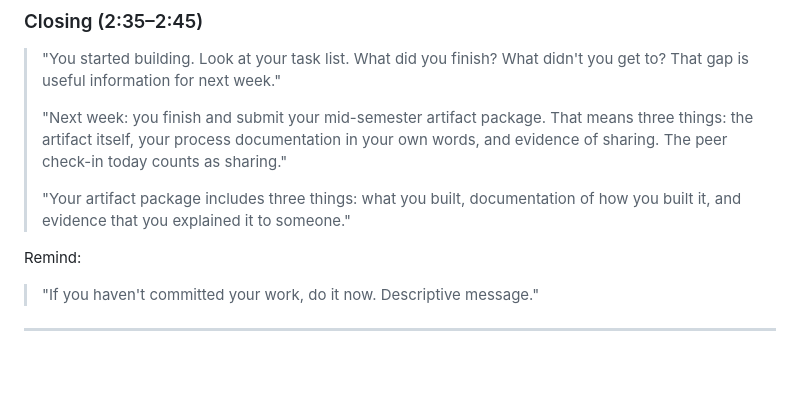
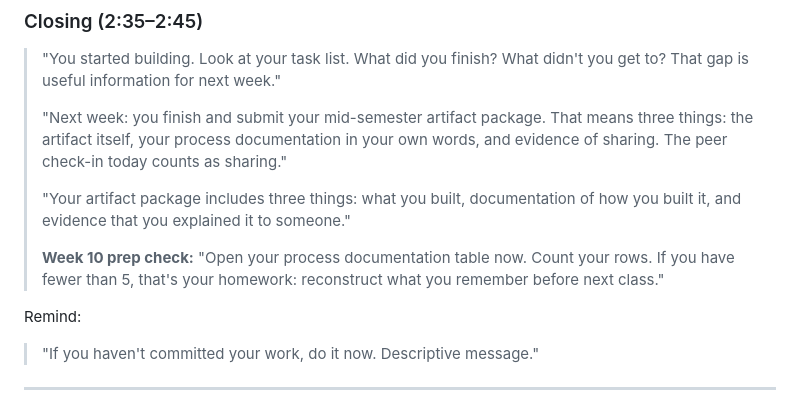
Before and after one commit to BrettRey/geap-103, a Markdown page: materials/Week_09_Materials.md, the part around the change. Rendered like a GitHub page; blank space fills up the shorter version.

```diff
--- a/materials/Week_09_Materials.md
+++ b/materials/Week_09_Materials.md
@@ -300,6 +300,8 @@ Instructor circulates and listens. No intervention unless a student is stuck or
 > "Next week: you finish and submit your mid-semester artifact package. That means three things: the artifact itself, your process documentation in your own words, and evidence of sharing. The peer check-in today counts as sharing."
 >
 > "Your artifact package includes three things: what you built, documentation of how you built it, and evidence that you explained it to someone."
+>
+> **Week 10 prep check:** "Open your process documentation table now. Count your rows. If you have fewer than 5, that's your homework: reconstruct what you remember before next class."
 
 Remind:
 
```
Also changed, not shown: lesson-plans/week-09.md (+1 -0 lines).
